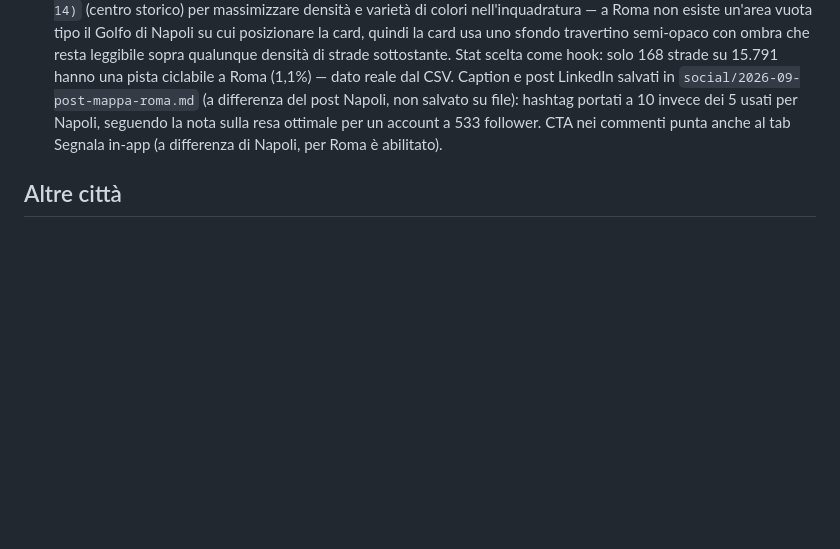
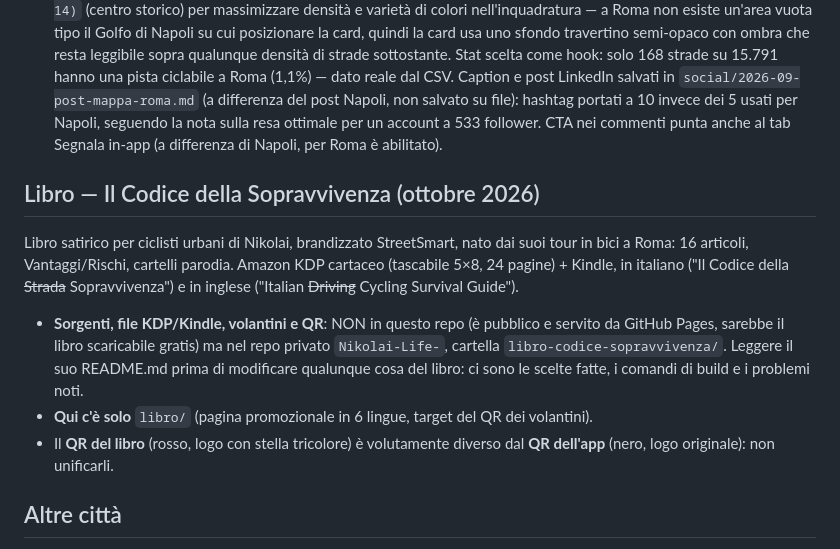
Before and after one commit to nikolaifissenko/streetsmart-volt, a Markdown page: CLAUDE.md, the part around the change. Rendered like a GitHub page; blank space fills up the shorter version.

Commit message:
CLAUDE.md: sezione libro, sorgenti nel repo privato
Co-Authored-By: Claude Opus 5.5 <noreply@anthropic.com>
Claude-Session: https://claude.ai/code/session_01UXSRcWazBbsDsnLW721mRs

```diff
--- a/CLAUDE.md
+++ b/CLAUDE.md
@@ -223,6 +223,19 @@ Regola: arterie note e strade con 3+ corsie senza ciclabile → rosso, non giall
   sulla resa ottimale per un account a 533 follower. CTA nei commenti punta anche
   al tab Segnala in-app (a differenza di Napoli, per Roma è abilitato).
 
+## Libro — Il Codice della Sopravvivenza (ottobre 2026)
+Libro satirico per ciclisti urbani di Nikolai, brandizzato StreetSmart, nato dai suoi tour in
+bici a Roma: 16 articoli, Vantaggi/Rischi, cartelli parodia. Amazon KDP cartaceo (tascabile
+5×8, 24 pagine) + Kindle, in italiano ("Il Codice della ~~Strada~~ Sopravvivenza") e in
+inglese ("Italian ~~Driving~~ Cycling Survival Guide").
+- **Sorgenti, file KDP/Kindle, volantini e QR**: NON in questo repo (è pubblico e servito da
+  GitHub Pages, sarebbe il libro scaricabile gratis) ma nel repo privato `Nikolai-Life-`,
+  cartella `libro-codice-sopravvivenza/`. Leggere il suo README.md prima di modificare
+  qualunque cosa del libro: ci sono le scelte fatte, i comandi di build e i problemi noti.
+- **Qui c'è solo** `libro/` (pagina promozionale in 6 lingue, target del QR dei volantini).
+- Il **QR del libro** (rosso, logo con stella tricolore) è volutamente diverso dal **QR dell'app**
+  (nero, logo originale): non unificarli.
+
 ## Altre città
 - **Stato**: Roma è in produzione con dati curati (PWA + API commerciale). Napoli e
   Bologna sono collegate alla PWA tramite il selettore città e sono **prevalentemente
```
